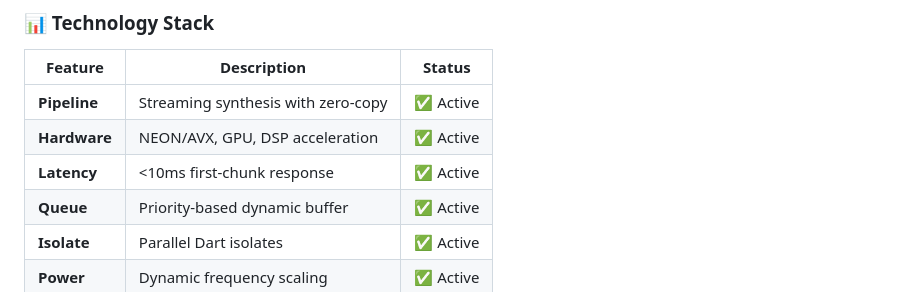
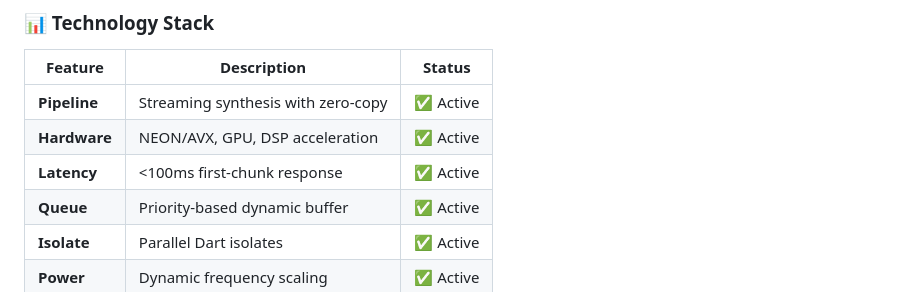
Before and after one commit to Mr-Savage1/Kinite_tts_engine, a Markdown page: README.md, the part around the change. GitHub-like rendering.

Commit message:
Update latency response time in README

```diff
--- a/README.md
+++ b/README.md
@@ -37,7 +37,7 @@
 |---------|-------------|--------|
 | **Pipeline** | Streaming synthesis with zero-copy | ✅ Active |
 | **Hardware** | NEON/AVX, GPU, DSP acceleration | ✅ Active |
-| **Latency** | <10ms first-chunk response | ✅ Active |
+| **Latency** | <100ms first-chunk response | ✅ Active |
 | **Queue** | Priority-based dynamic buffer | ✅ Active |
 | **Isolate** | Parallel Dart isolates | ✅ Active |
 | **Power** | Dynamic frequency scaling | ✅ Active |
```
